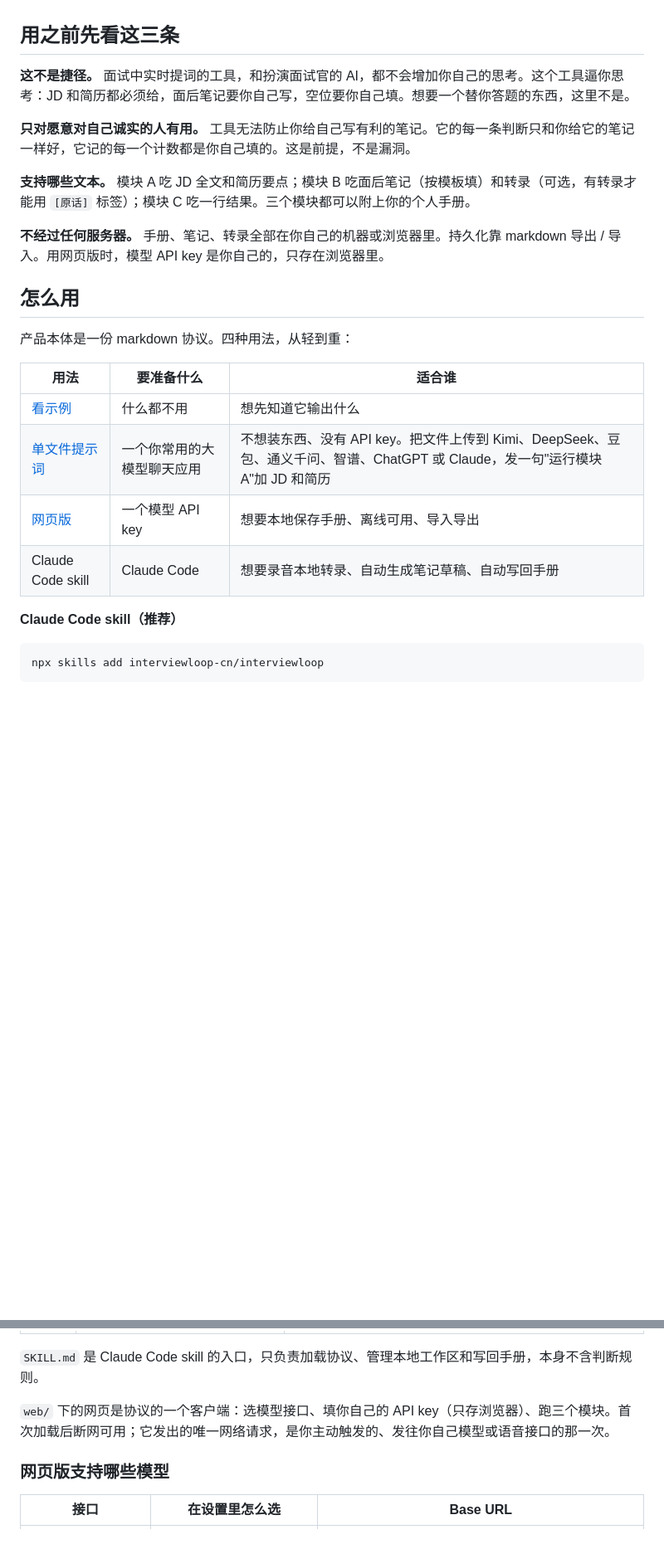
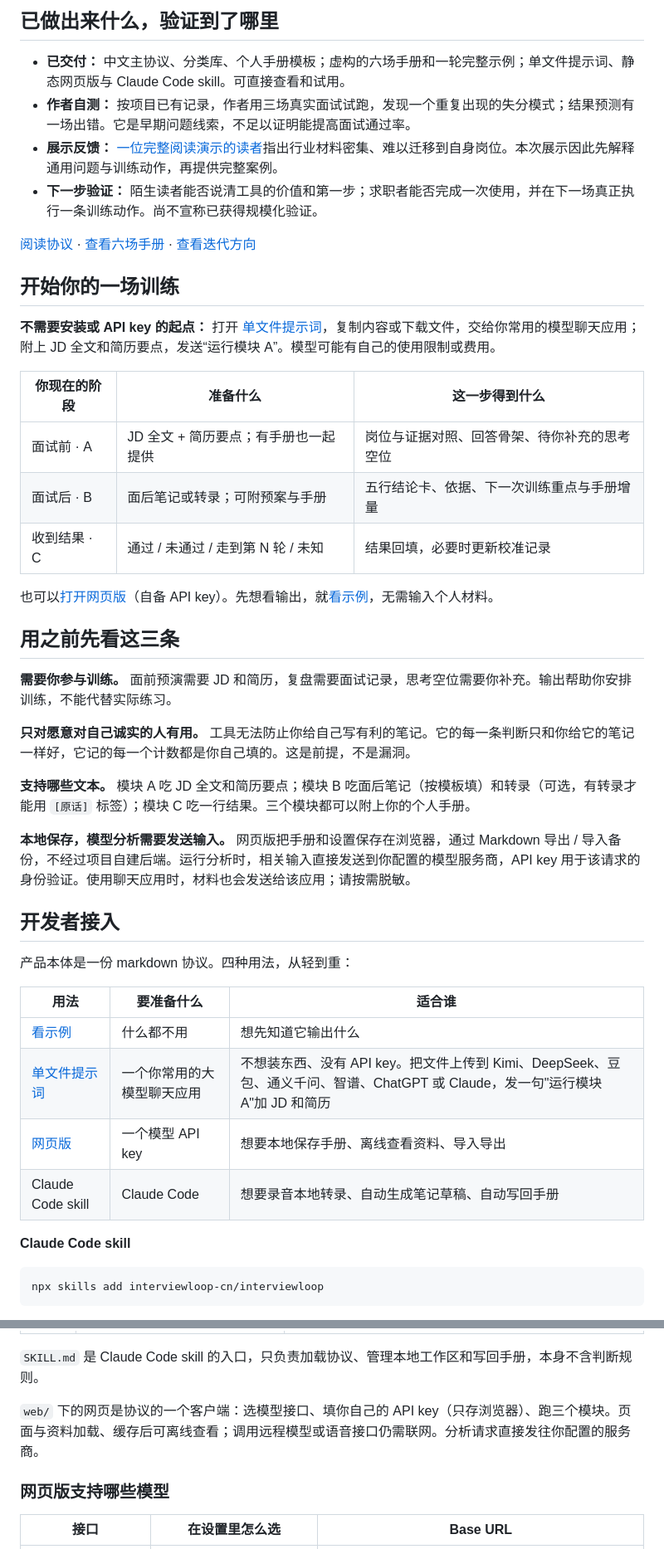
Before and after one commit to interviewloop-cn/interviewloop, a Markdown page: README.md, 2 parts joined by grey strips. Shown at 83% size. GitHub-like rendering; blank space fills up the shorter version.

````diff
--- a/README.md
+++ b/README.md
@@ -30,15 +44,35 @@
+## 已做出来什么，验证到了哪里
+
+- **已交付：** 中文主协议、分类库、个人手册模板；虚构的六场手册和一轮完整示例；单文件提示词、静态网页版与 Claude Code skill。可直接查看和试用。
+- **作者自测：** 按项目已有记录，作者用三场真实面试试跑，发现一个重复出现的失分模式；结果预测有一场出错。它是早期问题线索，不足以证明能提高面试通过率。
+- **展示反馈：** [一位完整阅读演示的读者](https://github.com/ruanyf/weekly/issues/12071#issuecomment-6031510046)指出行业材料密集、难以迁移到自身岗位。本次展示因此先解释通用问题与训练动作，再提供完整案例。
+- **下一步验证：** 陌生读者能否说清工具的价值和第一步；求职者能否完成一次使用，并在下一场真正执行一条训练动作。尚不宣称已获得规模化验证。
+
+[阅读协议](PROTOCOL.md) · [查看六场手册](example/handbook-sample.md) · [查看迭代方向](ROADMAP.md)
+
+## 开始你的一场训练
+
+**不需要安装或 API key 的起点：** 打开 [单文件提示词](PROMPT.zh.md)，复制内容或下载文件，交给你常用的模型聊天应用；附上 JD 全文和简历要点，发送“运行模块 A”。模型可能有自己的使用限制或费用。
+
+| 你现在的阶段 | 准备什么 | 这一步得到什么 |
+|---|---|---|
+| 面试前 · A | JD 全文 + 简历要点；有手册也一起提供 | 岗位与证据对照、回答骨架、待你补充的思考空位 |
+| 面试后 · B | 面后笔记或转录；可附预案与手册 | 五行结论卡、依据、下一次训练重点与手册增量 |
+| 收到结果 · C | 通过 / 未通过 / 走到第 N 轮 / 未知 | 结果回填，必要时更新校准记录 |
+
+也可以[打开网页版](https://interviewloop-cn.github.io/interviewloop/web/)（自备 API key）。先想看输出，就[看示例](https://interviewloop-cn.github.io/interviewloop/web/demo.html)，无需输入个人材料。
 
 ## 用之前先看这三条
 
-**这不是捷径。** 面试中实时提词的工具，和扮演面试官的 AI，都不会增加你自己的思考。这个工具逼你思考：JD 和简历都必须给，面后笔记要你自己写，空位要你自己填。想要一个替你答题的东西，这里不是。
+**需要你参与训练。** 面前预演需要 JD 和简历，复盘需要面试记录，思考空位需要你补充。输出帮助你安排训练，不能代替实际练习。
 
 **只对愿意对自己诚实的人有用。** 工具无法防止你给自己写有利的笔记。它的每一条判断只和你给它的笔记一样好，它记的每一个计数都是你自己填的。这是前提，不是漏洞。
 
 **支持哪些文本。** 模块 A 吃 JD 全文和简历要点；模块 B 吃面后笔记（按模板填）和转录（可选，有转录才能用 `[原话]` 标签）；模块 C 吃一行结果。三个模块都可以附上你的个人手册。
 
-**不经过任何服务器。** 手册、笔记、转录全部在你自己的机器或浏览器里。持久化靠 markdown 导出 / 导入。用网页版时，模型 API key 是你自己的，只存在浏览器里。
+**本地保存，模型分析需要发送输入。** 网页版把手册和设置保存在浏览器，通过 Markdown 导出 / 导入备份，不经过项目自建后端。运行分析时，相关输入直接发送到你配置的模型服务商，API key 用于该请求的身份验证。使用聊天应用时，材料也会发送给该应用；请按需脱敏。
 
-## 怎么用
+## 开发者接入
 
 产品本体是一份 markdown 协议。四种用法，从轻到重：
 
@@ -46,10 +80,10 @@
 |---|---|---|
 | [看示例](https://interviewloop-cn.github.io/interviewloop/web/demo.html) | 什么都不用 | 想先知道它输出什么 |
 | [单文件提示词](PROMPT.zh.md) | 一个你常用的大模型聊天应用 | 不想装东西、没有 API key。把文件上传到 Kimi、DeepSeek、豆包、通义千问、智谱、ChatGPT 或 Claude，发一句"运行模块 A"加 JD 和简历 |
-| [网页版](https://interviewloop-cn.github.io/interviewloop/web/) | 一个模型 API key | 想要本地保存手册、离线可用、导入导出 |
+| [网页版](https://interviewloop-cn.github.io/interviewloop/web/) | 一个模型 API key | 想要本地保存手册、离线查看资料、导入导出 |
 | Claude Code skill | Claude Code | 想要录音本地转录、自动生成笔记草稿、自动写回手册 |
 
-**Claude Code skill（推荐）**
+**Claude Code skill**
 
 ```
 npx skills add interviewloop-cn/interviewloop
@@ -72,7 +106,7 @@ npx skills add interviewloop-cn/interviewloop
 
 `SKILL.md` 是 Claude Code skill 的入口，只负责加载协议、管理本地工作区和写回手册，本身不含判断规则。
 
-`web/` 下的网页是协议的一个客户端：选模型接口、填你自己的 API key（只存浏览器）、跑三个模块。首次加载后断网可用；它发出的唯一网络请求，是你主动触发的、发往你自己模型或语音接口的那一次。
+`web/` 下的网页是协议的一个客户端：选模型接口、填你自己的 API key（只存浏览器）、跑三个模块。页面与资料加载、缓存后可离线查看；调用远程模型或语音接口仍需联网。分析请求直接发往你配置的服务商。
 
 ### 网页版支持哪些模型
 
````
Also changed, not shown: other parts of README.md (+59 -41 lines), docs/product-showcase.png (added), 4 other files.
